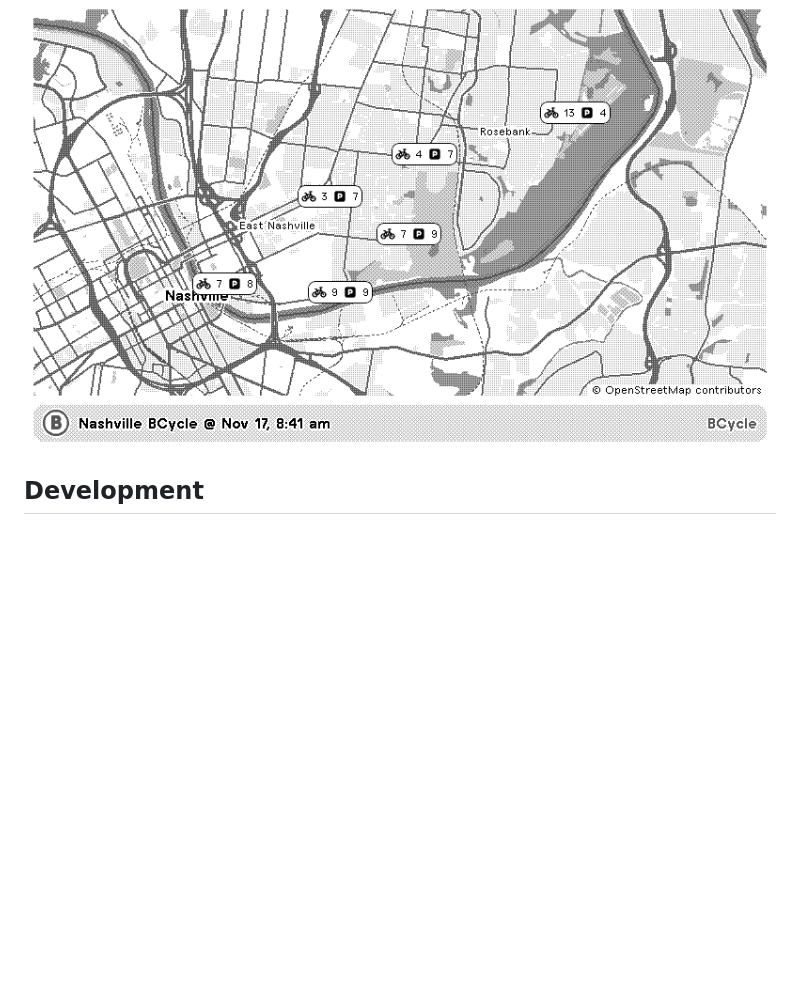
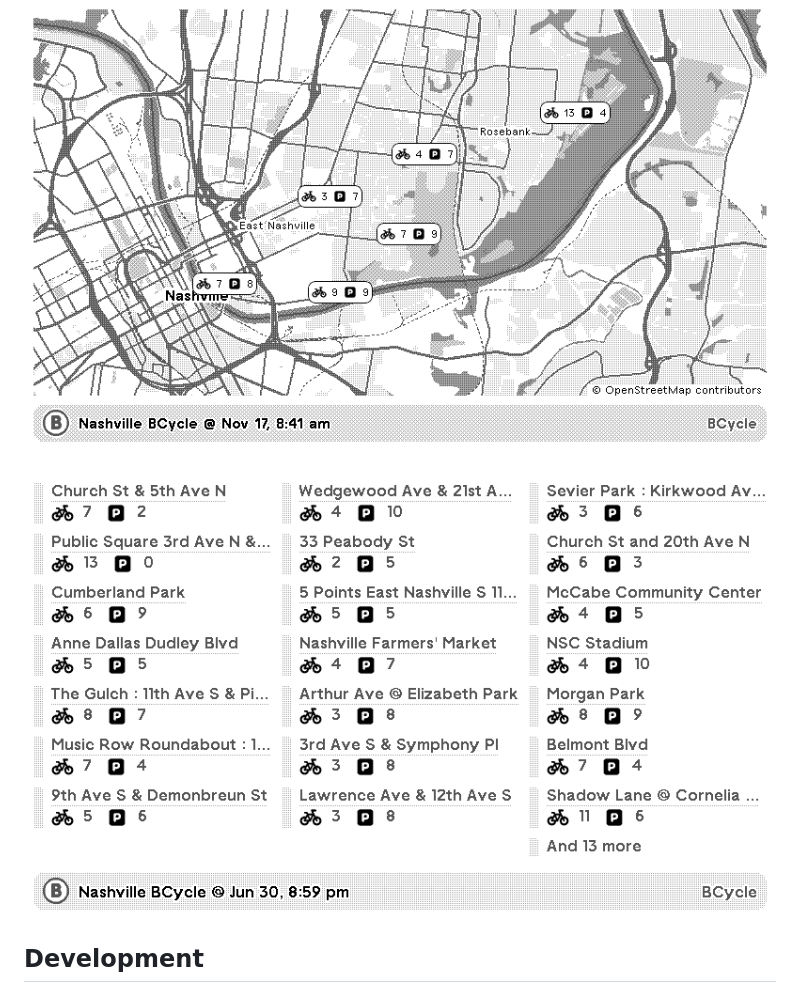
Before and after one commit to stephenyeargin/trmnl-bcycle, a Markdown page: README.md, the part around the change. Rendered like a GitHub page; pictures changed too: assets/screenshot-2.png (added); blank space fills up the shorter version.

Commit message:
Add second screenshot

```diff
--- a/README.md
+++ b/README.md
@@ -7,6 +7,8 @@
 ## Screenshots
 
 ![screenshot](assets/screenshot.png)
+
+![screenshot-2](assets/screenshot-2.png)
 
 ## Development
 
```
